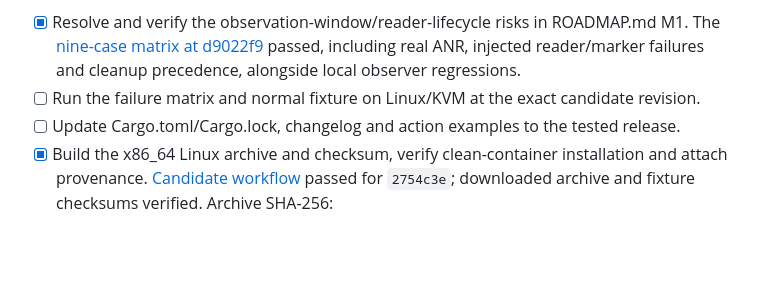
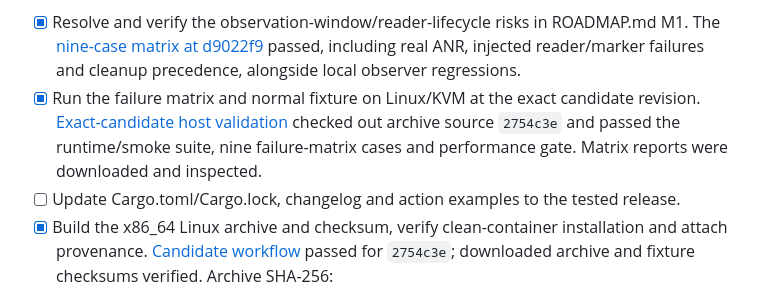
Before and after one commit to OthmaneBlial/rustdroid, a Markdown page: docs/releases/v0.3.2.md, the part around the change. Drawn GitHub-style; blank space fills up the shorter version.

```diff
--- a/docs/releases/v0.3.2.md
+++ b/docs/releases/v0.3.2.md
@@ -16,7 +16,7 @@ The candidate includes the changes listed below, supervised readers, observation
 Hosted candidate evidence (September 8): `c6c3df9` passed the [API 35 action contract](https://github.com/OthmaneBlial/rustdroid/actions/runs/34202434356) and [fresh-runner tests](https://github.com/OthmaneBlial/rustdroid/actions/runs/34202437067). Its [API 30 failure-matrix artifact](https://github.com/OthmaneBlial/rustdroid/actions/runs/34202431887) verifies success, process exit, Java crash and missing launcher; the full workflow was still finishing its performance check when recorded. `d1ad34c` passed [Linux archive/checksum/clean-container installation](https://github.com/OthmaneBlial/rustdroid/actions/runs/34202677506) and [locked packaged-source installation](https://github.com/OthmaneBlial/rustdroid/actions/runs/34202677019). These are commit-specific gates, not publication proof or coverage of every injected failure.
 
 - [x] Resolve and verify the observation-window/reader-lifecycle risks in ROADMAP.md M1. The [nine-case matrix at d9022f9](https://github.com/OthmaneBlial/rustdroid/actions/runs/34205061851) passed, including real ANR, injected reader/marker failures and cleanup precedence, alongside local observer regressions.
-- [ ] Run the failure matrix and normal fixture on Linux/KVM at the exact candidate revision.
+- [x] Run the failure matrix and normal fixture on Linux/KVM at the exact candidate revision. [Exact-candidate host validation](https://github.com/OthmaneBlial/rustdroid/actions/runs/34205810640) checked out archive source `2754c3e` and passed the runtime/smoke suite, nine failure-matrix cases and performance gate. Matrix reports were downloaded and inspected.
 - [ ] Update Cargo.toml/Cargo.lock, changelog and action examples to the tested release.
 - [x] Build the x86_64 Linux archive and checksum, verify clean-container installation and attach provenance. [Candidate workflow](https://github.com/OthmaneBlial/rustdroid/actions/runs/34205275762) passed for `2754c3e`; downloaded archive and fixture checksums verified. Archive SHA-256: `b8771783960ad4e14f36dc97daca3cd48b6b73d234d72e03e937d86f01ef98b2`. Sigstore/GitHub attestation verification identifies this exact source and workflow; no release tag was published.
 - [ ] Record the complete real success/failure emulator demo and attach its raw evidence.
```
Also changed, not shown: ROADMAP.md (+1 -1 lines).
